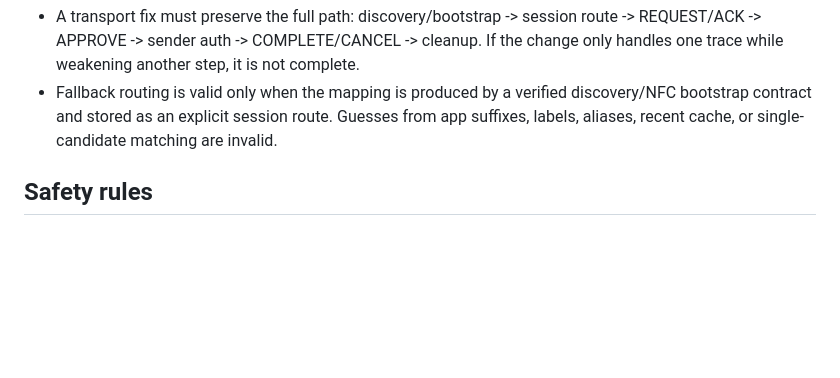
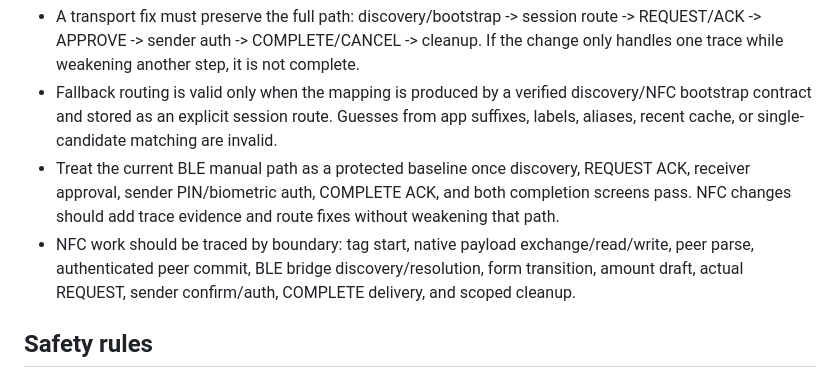
Before and after one commit to ansj1105/codex_skills, a Markdown page: korion-platform-collab-rules/SKILL.md, the part around the change. GitHub-like rendering; blank space fills up the shorter version.

Commit message:
Update Korion offline pay operating rules

```diff
--- a/korion-platform-collab-rules/SKILL.md
+++ b/korion-platform-collab-rules/SKILL.md
@@ -93,6 +93,8 @@ Use this skill when working across the KORION, Foxya, offline-pay, and related p
 - For repeated BLE/NFC/offline-pay regressions, compare against the last known-good flow before editing. Do not patch only the newest symptom if the underlying discovery, route, saga, ACK, or cleanup invariant is broken.
 - A transport fix must preserve the full path: discovery/bootstrap -> session route -> REQUEST/ACK -> APPROVE -> sender auth -> COMPLETE/CANCEL -> cleanup. If the change only handles one trace while weakening another step, it is not complete.
 - Fallback routing is valid only when the mapping is produced by a verified discovery/NFC bootstrap contract and stored as an explicit session route. Guesses from app suffixes, labels, aliases, recent cache, or single-candidate matching are invalid.
+- Treat the current BLE manual path as a protected baseline once discovery, REQUEST ACK, receiver approval, sender PIN/biometric auth, COMPLETE ACK, and both completion screens pass. NFC changes should add trace evidence and route fixes without weakening that path.
+- NFC work should be traced by boundary: tag start, native payload exchange/read/write, peer parse, authenticated peer commit, BLE bridge discovery/resolution, form transition, amount draft, actual REQUEST, sender confirm/auth, COMPLETE delivery, and scoped cleanup.
 
 ## Safety rules
 
```
Also changed, not shown: AGENTS.md (+2 -0 lines).
